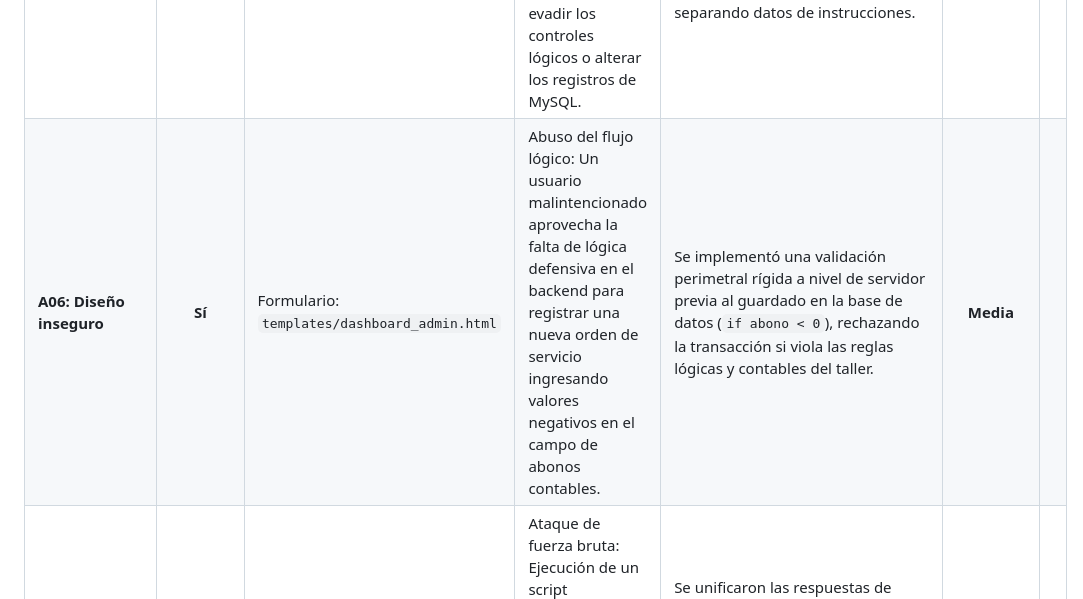
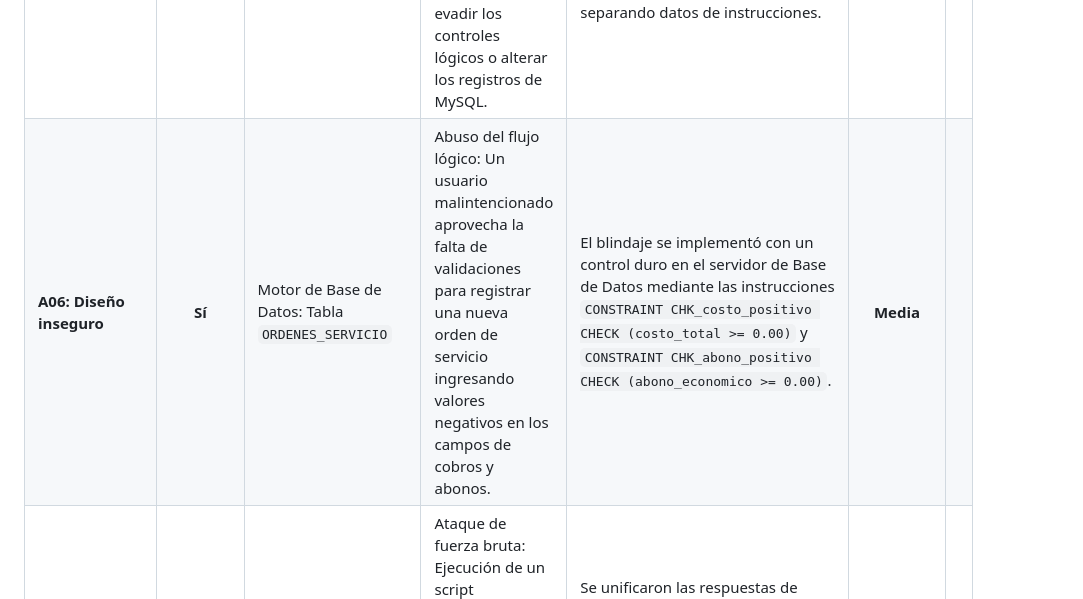
Before and after one commit to Jotadloor14/gestion-servicio-tecnico, a Markdown page: SEGURIDAD.md, the part around the change. Rendered like a GitHub page.

Commit message:
docs: actualizar matriz OWASP Top 10 con validaciones reales de base de datos

```diff
--- a/SEGURIDAD.md
+++ b/SEGURIDAD.md
@@ -11,7 +11,7 @@ A continuación se detalla el análisis del MVP contra los riesgos más crítico
 | **A03: Fallas en la cadena de suministro** | **Sí** | Archivo:<br>`requirements.txt` | Dependencias vulnerables: El uso de versiones desactualizadas del framework que posean vulnerabilidades críticas ya indexadas y descubiertas por la comunidad internacional. | **Auditoría Real Realizada:** Se ejecutó `pip-audit -r requirements.txt` detectando **8 vulnerabilidades conocidas en Django 5.1.15**. Mitigación: Se planifica congelar la cadena actualizando a **Django 5.2.17** o superior. | **Alta** |  |
 | **A04: Fallas criptográficas** | **Sí** | Base de Datos:<br>Tabla `Usuario` en MySQL | Filtración de accesos: Almacenar las contraseñas de los empleados en texto plano o con algoritmos obsoletos (MD5/SHA1), permitiendo que un volcado o inyección de la base de datos exponga las claves. | Se delegó la seguridad de credenciales al motor nativo de Django, el cual aplica funciones hash criptográficas irreversibles **PBKDF2 combinadas con SHA-256** y un *salt* único y dinámico por cada registro. | **Alta** |  |
 | **A05: Inyección** | **Sí** | `POST /api/auth/login/`<br>Formularios de la interfaz | Inyección SQL/XSS: Ingresar caracteres o sentencias maliciosas en las cajas de texto de búsqueda o login (ej: `' OR '1'='1`) para evadir los controles lógicos o alterar los registros de MySQL. | La captura de datos asíncronos se procesa de forma aislada vía objetos estructurados JSON con `json.loads(request.body)`. El ORM de Django parametriza automáticamente las consultas, separando datos de instrucciones. | **Alta** |  |
-| **A06: Diseño inseguro** | **Sí** | Formulario:<br>`templates/dashboard_admin.html` | Abuso del flujo lógico: Un usuario malintencionado aprovecha la falta de lógica defensiva en el backend para registrar una nueva orden de servicio ingresando valores negativos en el campo de abonos contables. | Se implementó una validación perimetral rígida a nivel de servidor previa al guardado en la base de datos (`if abono < 0`), rechazando la transacción si viola las reglas lógicas y contables del taller. | **Media** |  |
+| **A06: Diseño inseguro** | **Sí** | Motor de Base de Datos: Tabla `ORDENES_SERVICIO` | Abuso del flujo lógico: Un usuario malintencionado aprovecha la falta de validaciones para registrar una nueva orden de servicio ingresando valores negativos en los campos de cobros y abonos. | El blindaje se implementó con un control duro en el servidor de Base de Datos mediante las instrucciones `CONSTRAINT CHK_costo_positivo CHECK (costo_total >= 0.00)` y `CONSTRAINT CHK_abono_positivo CHECK (abono_economico >= 0.00)`. | **Media** |
 | **A07: Fallas de autenticación** | **Sí** | Endpoint:<br>`/api/auth/login/` | Ataque de fuerza bruta: Ejecución de un script automatizado para probar miles de contraseñas por segundo contra la cuenta `admin` hasta adivinar el acceso por falta de restricciones. | Se unificaron las respuestas de denegación a un mensaje genérico `{'error': 'Credenciales inválidas'}` (HTTP 401) para neutralizar la enumeración de usuarios, y se requiere la cabecera obligatoria `X-CSRFToken`. | **Alta** |  |
 | **A08: Fallas de integridad de datos** | **No** | *No aplica en el almacenamiento local* | Modificación de claims: Alterar los datos de identidad locales de un token desprotegido para elevar privilegios en la aplicación (riesgo típico al leer tokens JWT con `jwt.decode` sin verificar la firma digital). | **Justificación:** El sistema del taller no almacena tokens JWT en el almacenamiento del cliente para gestionar la navegación. La persistencia y validación del estado se administra en el servidor mediante el motor de sesiones nativas de Django. | **Baja** |  |
 | **A09: Fallas de registro y alertas** | **Sí** | Terminal y Logs del Servidor | Sabotaje interno: Modificación no autorizada de inventario o ingreso a rutas administrativas por parte de un técnico sin dejar un rastro forense o registro de auditoría del evento. | El backend de Django inmortaliza automáticamente en los logs de la terminal el método HTTP, la marca de tiempo exacta, la IP y el código de estatus resultante de cada petición (ej: `GET /personal/ 403`), prohibiendo imprimir claves. | **Media** |  |
```
